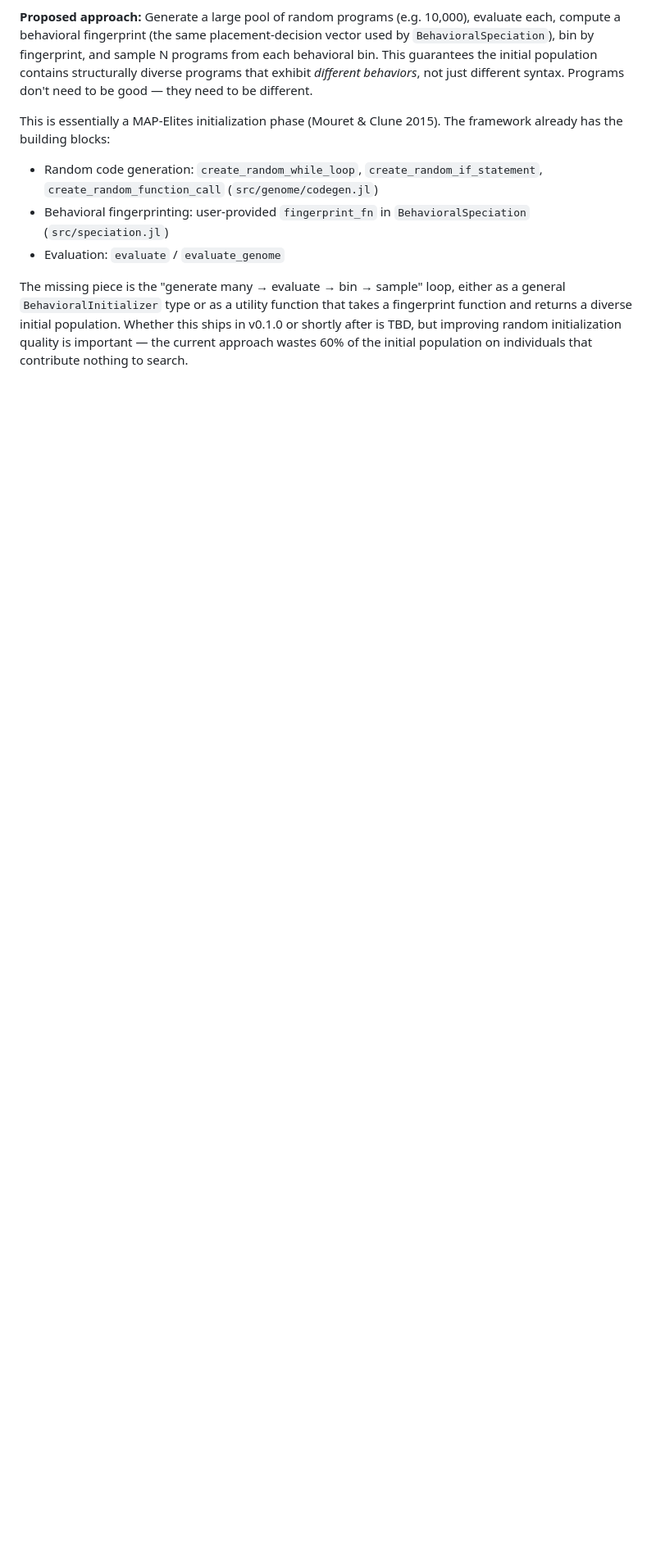
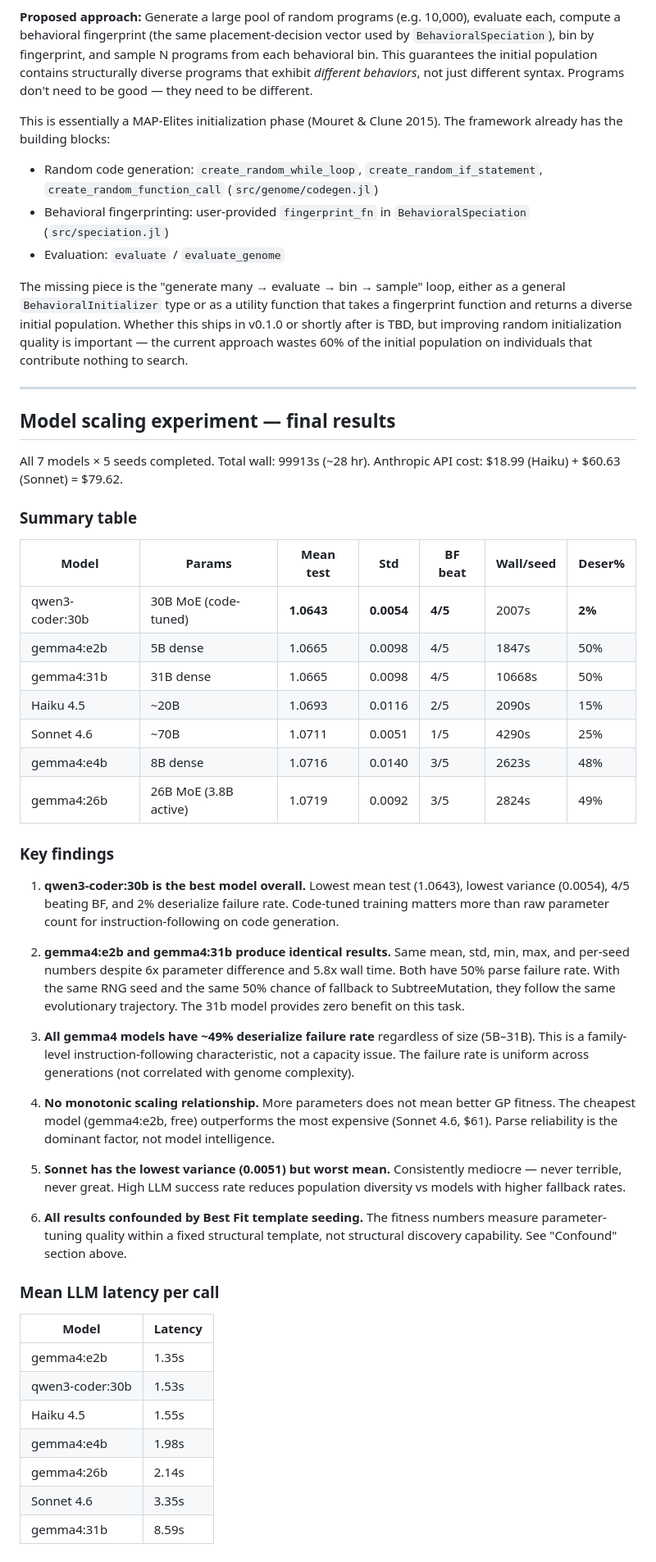
Before and after one commit to CodeReclaimers/Arborist.jl, a Markdown page: progress-20260410.md, the part around the change. Shown at 82% size. Rendered like a GitHub page; blank space fills up the shorter version.

Commit message:
Model scaling results: 7 models × 5 seeds with elites_3
qwen3-coder:30b is the best model (mean test 1.0643, 2% deser fail,
free). gemma4:e2b and 31b produce identical results despite 6x param
difference — 50% parse failure rate is a family-level trait. Sonnet 4.6
($61) underperforms every local model. Parse reliability dominates over
model intelligence on this benchmark. All results confounded by Best
Fit template seeding — measures parameter tuning, not structural
discovery.

Co-Authored-By: Claude Opus 4.6 (1M context) <noreply@anthropic.com>

```diff
--- a/progress-20260410.md
+++ b/progress-20260410.md
@@ -229,3 +229,69 @@ diverse initial population. Whether this ships in v0.1.0 or shortly
 after is TBD, but improving random initialization quality is
 important — the current approach wastes 60% of the initial
 population on individuals that contribute nothing to search.
+
+---
+
+## Model scaling experiment — final results
+
+All 7 models × 5 seeds completed. Total wall: 99913s (~28 hr).
+Anthropic API cost: $18.99 (Haiku) + $60.63 (Sonnet) = $79.62.
+
+### Summary table
+
+| Model | Params | Mean test | Std | BF beat | Wall/seed | Deser% |
+|---|---|---|---|---|---|---|
+| qwen3-coder:30b | 30B MoE (code-tuned) | **1.0643** | **0.0054** | **4/5** | 2007s | **2%** |
+| gemma4:e2b | 5B dense | 1.0665 | 0.0098 | 4/5 | 1847s | 50% |
+| gemma4:31b | 31B dense | 1.0665 | 0.0098 | 4/5 | 10668s | 50% |
+| Haiku 4.5 | ~20B | 1.0693 | 0.0116 | 2/5 | 2090s | 15% |
+| Sonnet 4.6 | ~70B | 1.0711 | 0.0051 | 1/5 | 4290s | 25% |
+| gemma4:e4b | 8B dense | 1.0716 | 0.0140 | 3/5 | 2623s | 48% |
+| gemma4:26b | 26B MoE (3.8B active) | 1.0719 | 0.0092 | 3/5 | 2824s | 49% |
+
+### Key findings
+
+1. **qwen3-coder:30b is the best model overall.** Lowest mean test
+   (1.0643), lowest variance (0.0054), 4/5 beating BF, and 2%
+   deserialize failure rate. Code-tuned training matters more than
+   raw parameter count for instruction-following on code generation.
+
+2. **gemma4:e2b and gemma4:31b produce identical results.** Same
+   mean, std, min, max, and per-seed numbers despite 6x parameter
+   difference and 5.8x wall time. Both have 50% parse failure rate.
+   With the same RNG seed and the same 50% chance of fallback to
+   SubtreeMutation, they follow the same evolutionary trajectory.
+   The 31b model provides zero benefit on this task.
+
+3. **All gemma4 models have ~49% deserialize failure rate**
+   regardless of size (5B–31B). This is a family-level
+   instruction-following characteristic, not a capacity issue.
+   The failure rate is uniform across generations (not correlated
+   with genome complexity).
+
+4. **No monotonic scaling relationship.** More parameters does not
+   mean better GP fitness. The cheapest model (gemma4:e2b, free)
+   outperforms the most expensive (Sonnet 4.6, $61). Parse
+   reliability is the dominant factor, not model intelligence.
+
+5. **Sonnet has the lowest variance (0.0051) but worst mean.**
+   Consistently mediocre — never terrible, never great. High LLM
+   success rate reduces population diversity vs models with higher
+   fallback rates.
+
+6. **All results confounded by Best Fit template seeding.** The
+   fitness numbers measure parameter-tuning quality within a fixed
+   structural template, not structural discovery capability. See
+   "Confound" section above.
+
+### Mean LLM latency per call
+
+| Model | Latency |
+|---|---|
+| gemma4:e2b | 1.35s |
+| qwen3-coder:30b | 1.53s |
+| Haiku 4.5 | 1.55s |
+| gemma4:e4b | 1.98s |
+| gemma4:26b | 2.14s |
+| Sonnet 4.6 | 3.35s |
+| gemma4:31b | 8.59s |
```
